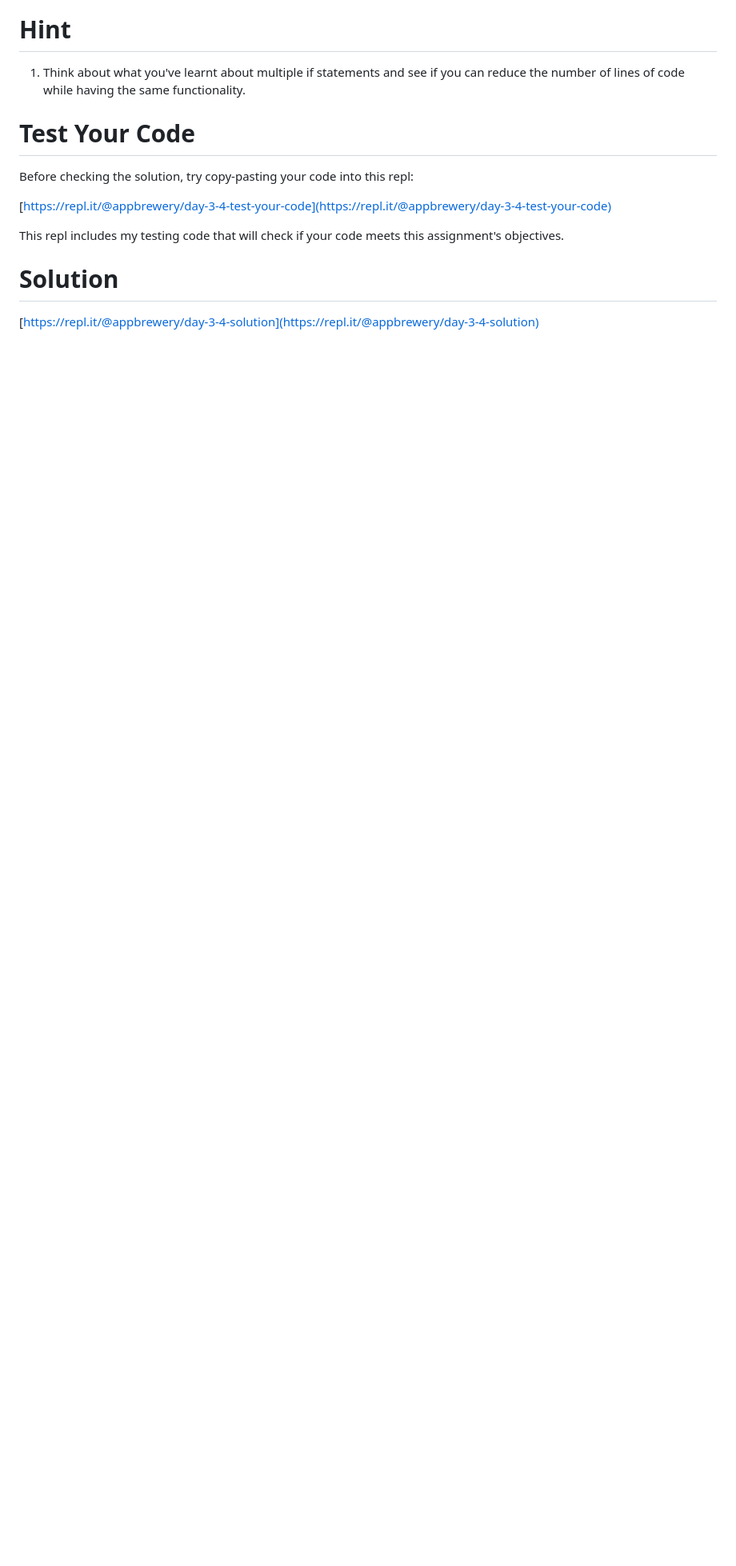
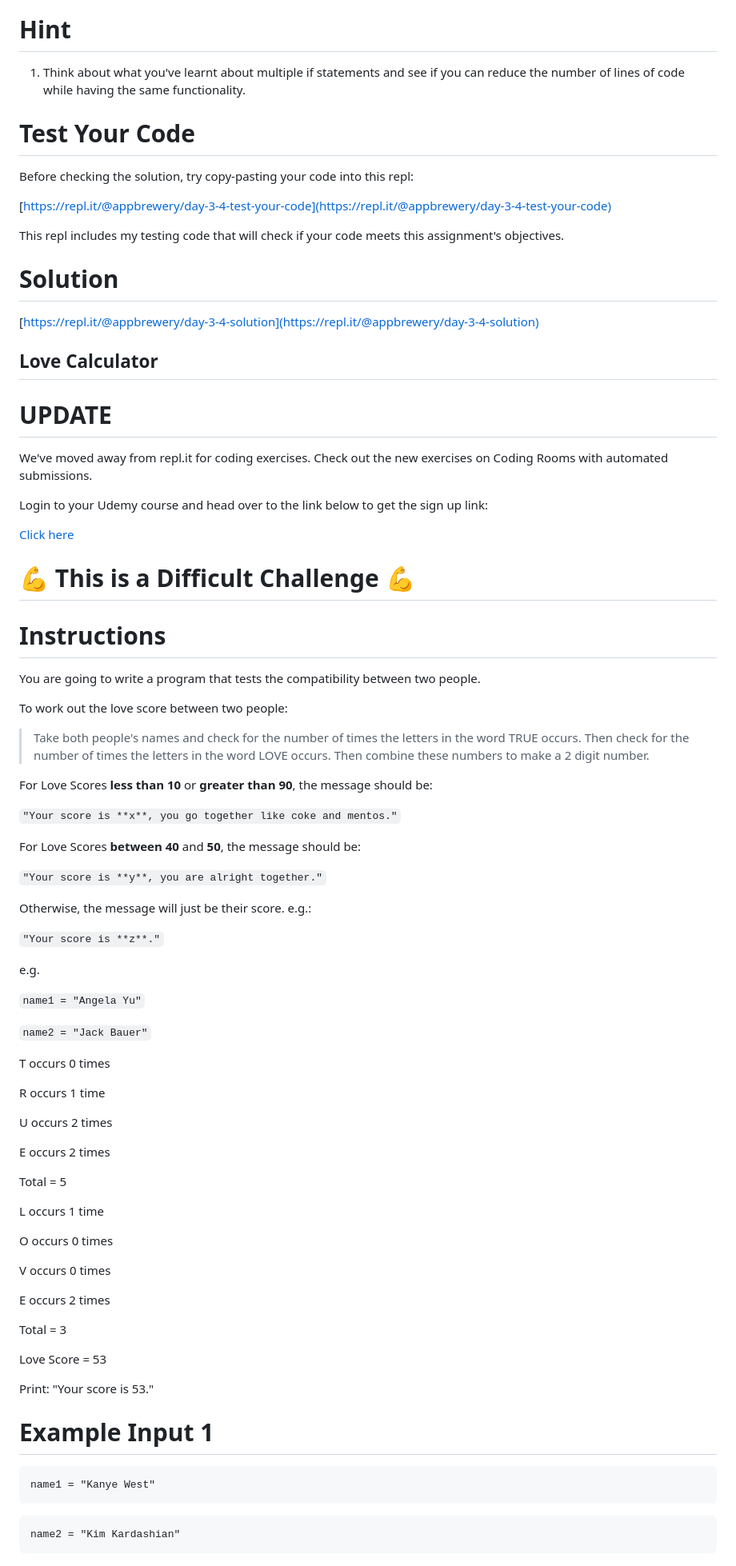
Before and after one commit to DEVHYDAR01/100-Days_Of_Python, a Markdown page: day-3-3-exercise/README.md, the part around the change printed below. Shown: that part at 80% size. GitHub-like rendering; blank space fills up the shorter version.

Commit message:
This commit will push exec and readme revamped

````diff
--- a/day-3-3-exercise/README.md
+++ b/day-3-3-exercise/README.md
@@ -349,3 +349,77 @@ This repl includes my testing code that will check if your code meets this assig
 # Solution
 
 [https://repl.it/@appbrewery/day-3-4-solution](https://repl.it/@appbrewery/day-3-4-solution)
+
+## Love Calculator
+
+# UPDATE
+We've moved away from repl.it for coding exercises.
+Check out the new exercises on Coding Rooms with automated submissions.
+
+Login to your Udemy course and head over to the link below to get the sign up link:
+
+[Click here](https://www.udemy.com/course/100-days-of-code/learn/lecture/17825914#questions)
+
+# 💪 This is a Difficult Challenge 💪
+
+# Instructions
+
+You are going to write a program that tests the compatibility between two people.
+
+To work out the love score between two people:
+
+> Take both people's names and check for the number of times the letters in the word TRUE occurs. Then check for the number of times the letters in the word LOVE occurs. Then combine these numbers to make a 2 digit number.
+
+
+For Love Scores **less than 10** or **greater than 90**, the message should be:
+
+`"Your score is **x**, you go together like coke and mentos."`
+
+For Love Scores **between 40** and **50**, the message should be:
+
+`"Your score is **y**, you are alright together."`
+
+Otherwise, the message will just be their score. e.g.:
+
+`"Your score is **z**."`
+
+e.g.
+
+`name1 = "Angela Yu"`
+
+`name2 = "Jack Bauer"`
+
+T occurs 0 times
+
+R occurs 1 time
+
+U occurs 2 times
+
+E occurs 2 times
+
+Total = 5
+
+L occurs 1 time
+
+O occurs 0 times
+
+V occurs 0 times
+
+E occurs 2 times
+
+Total = 3
+
+Love Score = 53
+
+Print: "Your score is 53."
+
+# Example Input 1
+
+```
+name1 = "Kanye West"
+```
+
+```
+name2 = "Kim Kardashian"
+```
+
````
Also changed, not shown: other parts of day-3-3-exercise/README.md (+72 -0 lines).
